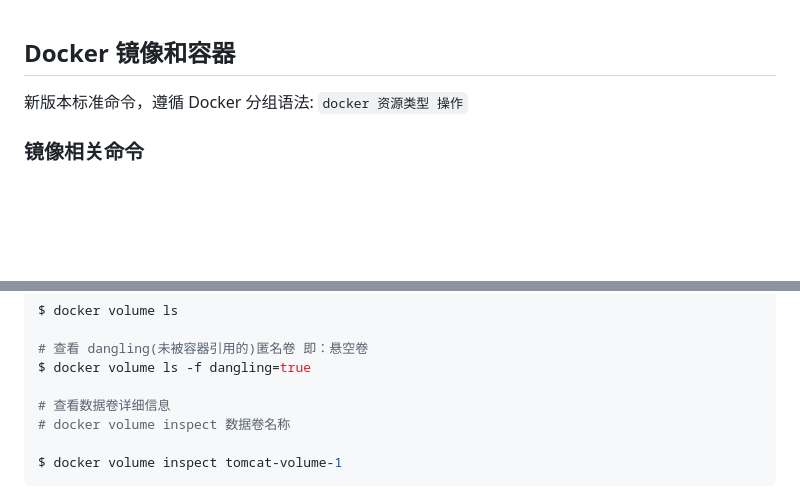
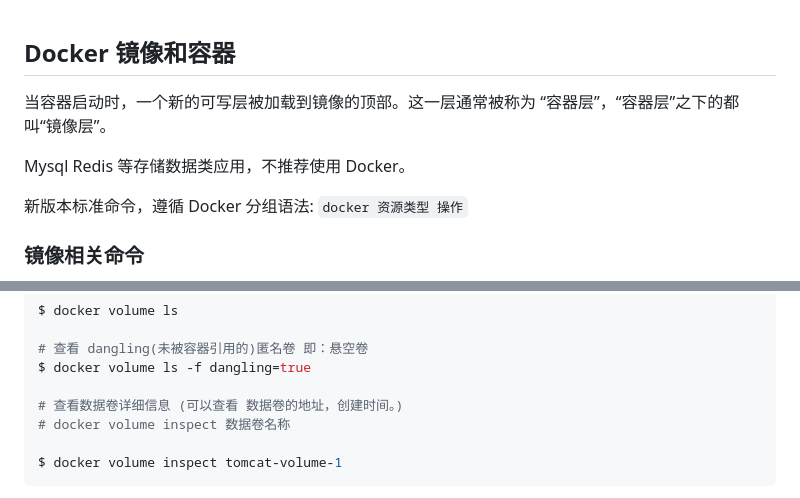
Before and after one commit to SKYsuiyuan123/study_docker, a Markdown page: docker-笔记.md, 2 parts joined by grey strips. Rendered like a GitHub page; blank space fills up the shorter version.

```diff
--- a/docker-笔记.md
+++ b/docker-笔记.md
@@ -1,4 +1,12 @@
 ## Docker 镜像和容器
+
+当容器启动时，一个新的可写层被加载到镜像的顶部。这一层通常被称为 “容器层”，“容器层”之下的都叫“镜像层”。
+
+
+
+Mysql Redis 等存储数据类应用，不推荐使用 Docker。
+
+
 
 新版本标准命令，遵循 Docker 分组语法: `docker 资源类型 操作`
 
@@ -281,7 +302,7 @@ $ docker volume ls
 # 查看 dangling(未被容器引用的)匿名卷 即：悬空卷
 $ docker volume ls -f dangling=true
 
-# 查看数据卷详细信息
+# 查看数据卷详细信息 (可以查看 数据卷的地址，创建时间。)
 # docker volume inspect 数据卷名称
 
 $ docker volume inspect tomcat-volume-1
```
Also changed, not shown: other parts of docker-笔记.md (+29 -3 lines).
